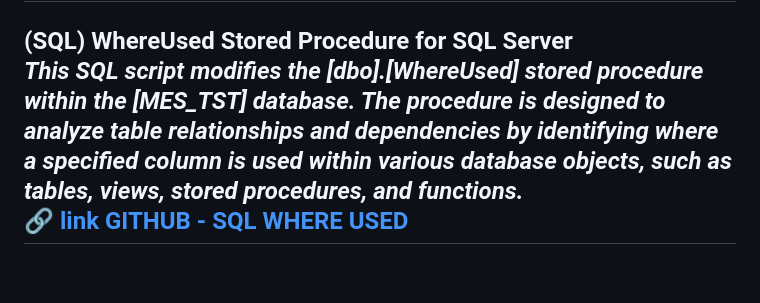
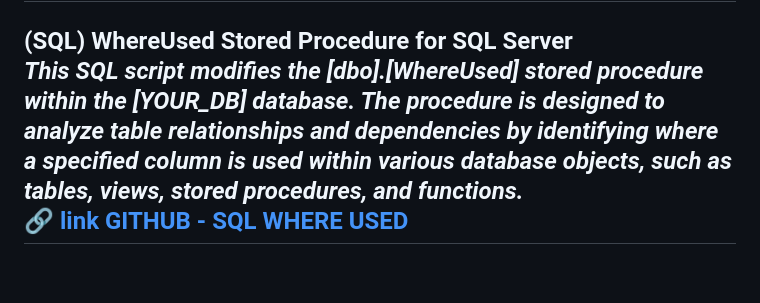
Before and after one commit to michele-tn/michele-tn, a Markdown page: README.md, the part around the change. GitHub-like rendering.

```diff
--- a/README.md
+++ b/README.md
@@ -14,7 +14,7 @@
 🔗 [link GITHUB - /rustdesk/rustdesk-server](https://github.com/rustdesk/rustdesk-server)<br>
 ---
 **(SQL) WhereUsed Stored Procedure for SQL Server**<br>
-***This SQL script modifies the [dbo].[WhereUsed] stored procedure within the [MES_TST] database. The procedure is designed to analyze table relationships and dependencies by identifying where a specified column is used within various database objects, such as tables, views, stored procedures, and functions.***<br>
+***This SQL script modifies the [dbo].[WhereUsed] stored procedure within the [YOUR_DB] database. The procedure is designed to analyze table relationships and dependencies by identifying where a specified column is used within various database objects, such as tables, views, stored procedures, and functions.***<br>
 🔗 [link GITHUB - SQL WHERE USED](https://github.com/michele-tn/WhereUsed-Stored-Procedure-for-SQL-Server)<br>
 ---
 <br><br>
```
